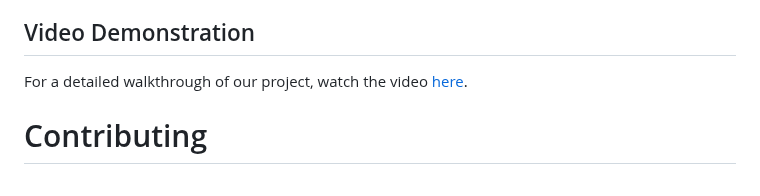
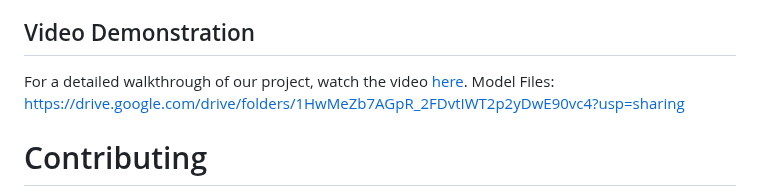
Before and after one commit to SaiPrashanthMaddhe/CSM02-Cricket-Video-to-Text-Summarization-Major, a Markdown page: README.md, the part around the change. Drawn GitHub-style.

```diff
--- a/README.md
+++ b/README.md
@@ -129,6 +129,7 @@ allmodules.py file consists of all the code to generate the summary of input cri
 ## Video Demonstration
 
 For a detailed walkthrough of our project, watch the video [here](https://drive.google.com/file/d/1wy6d4aU2JNFbaFhrIbzdHOXMFP5mlxzI/view).
+Model Files: https://drive.google.com/drive/folders/1HwMeZb7AGpR_2FDvtIWT2p2yDwE90vc4?usp=sharing
 
 # Contributing
 Pull requests are welcome. For major changes, please open an issue first to discuss what would you like to change.
```
